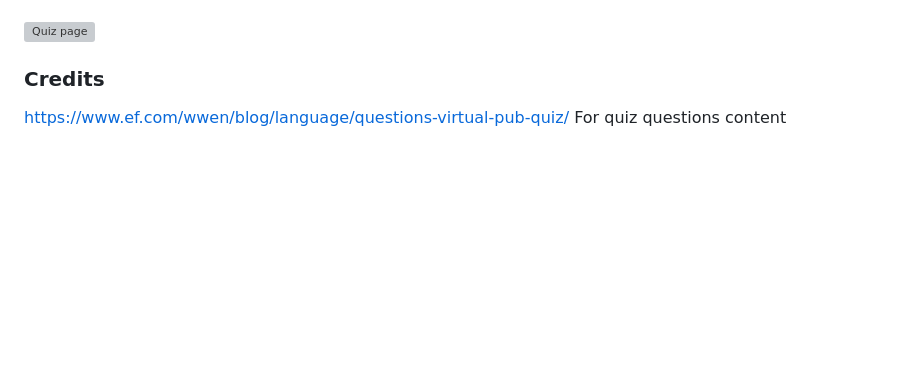
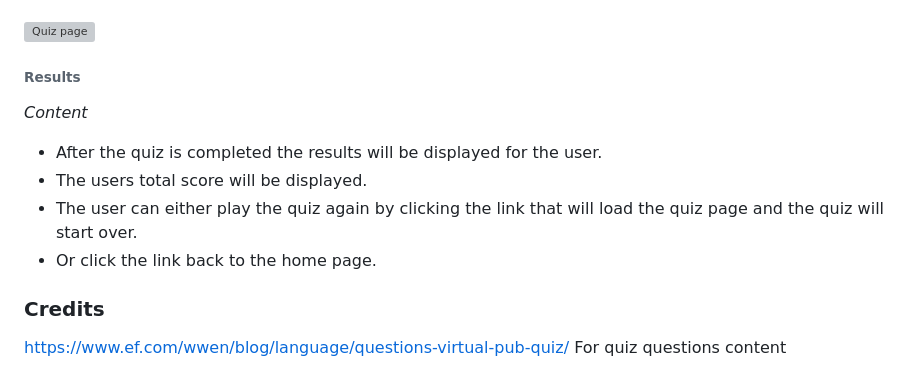
Before and after one commit to SaraTisell/wwq, a Markdown page: README.md, the part around the change. Drawn GitHub-style; blank space fills up the shorter version; grey boxes are pictures that could not be loaded.

Commit message:
Add content for results

```diff
--- a/README.md
+++ b/README.md
@@ -68,6 +68,14 @@ World Wide Quiz or WWQ for short is a webapplication build with Javascript where
 
 ![Quiz page](documents/readme_img/wwq-quizpage.webp)
 
+###### Results
+
+*Content*
+* After the quiz is completed the results will be displayed for the user.
+* The users total score will be displayed.
+* The user can either play the quiz again by clicking the link that will load the quiz page and the quiz will start over.
+* Or click the link back to the home page.
+
 
 
 
```
